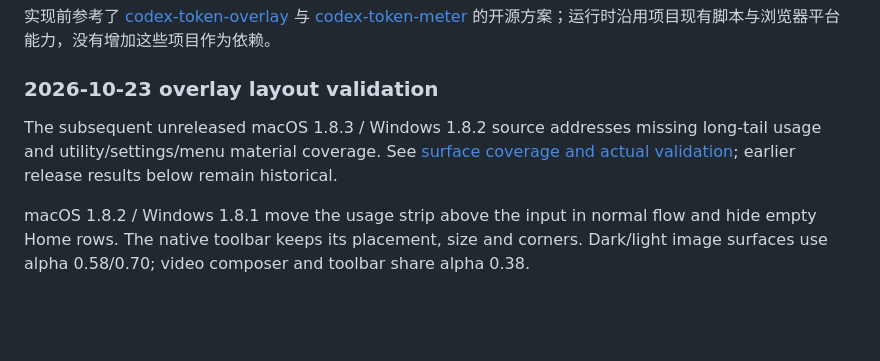
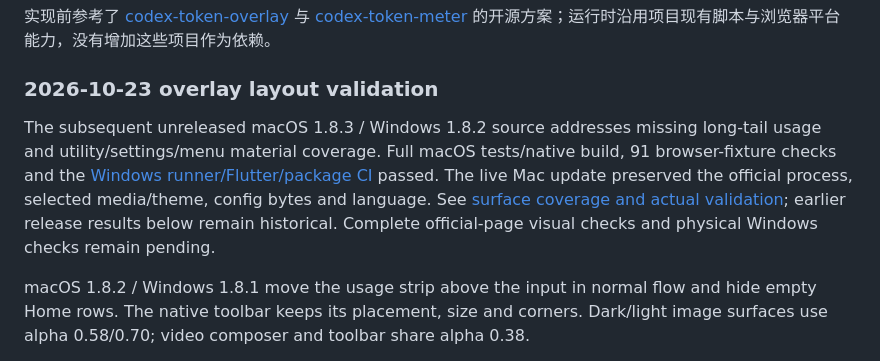
Before and after one commit to timmyc07/Xskin, a Markdown page: docs/platforms.md, the part around the change. Rendered like a GitHub page; blank space fills up the shorter version.

```diff
--- a/docs/platforms.md
+++ b/docs/platforms.md
@@ -72,7 +72,7 @@ Windows 新任务的记录文件尚未创建时会暂时监听其确切 UUID 的
 
 ### 2026-10-23 overlay layout validation
 
-The subsequent unreleased macOS 1.8.3 / Windows 1.8.2 source addresses missing long-tail usage and utility/settings/menu material coverage. See [surface coverage and actual validation](surface-materials.md); earlier release results below remain historical.
+The subsequent unreleased macOS 1.8.3 / Windows 1.8.2 source addresses missing long-tail usage and utility/settings/menu material coverage. Full macOS tests/native build, 91 browser-fixture checks and the [Windows runner/Flutter/package CI](https://github.com/timmyc07/Xskin/actions/runs/39829869364) passed. The live Mac update preserved the official process, selected media/theme, config bytes and language. See [surface coverage and actual validation](surface-materials.md); earlier release results below remain historical. Complete official-page visual checks and physical Windows checks remain pending.
 
 macOS 1.8.2 / Windows 1.8.1 move the usage strip above the input in normal flow and hide empty Home rows. The native toolbar keeps its placement, size and corners. Dark/light image surfaces use alpha 0.58/0.70; video composer and toolbar share alpha 0.38.
 
```
Also changed, not shown: docs/surface-materials.md (+3 -1 lines).
